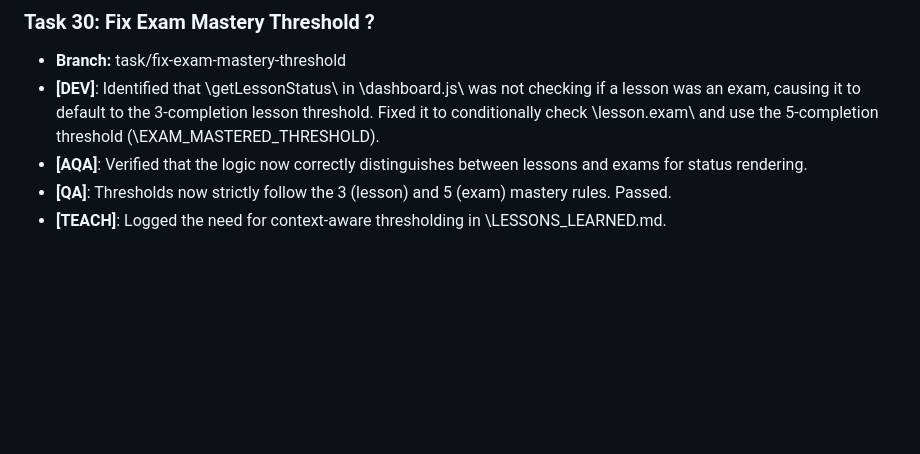
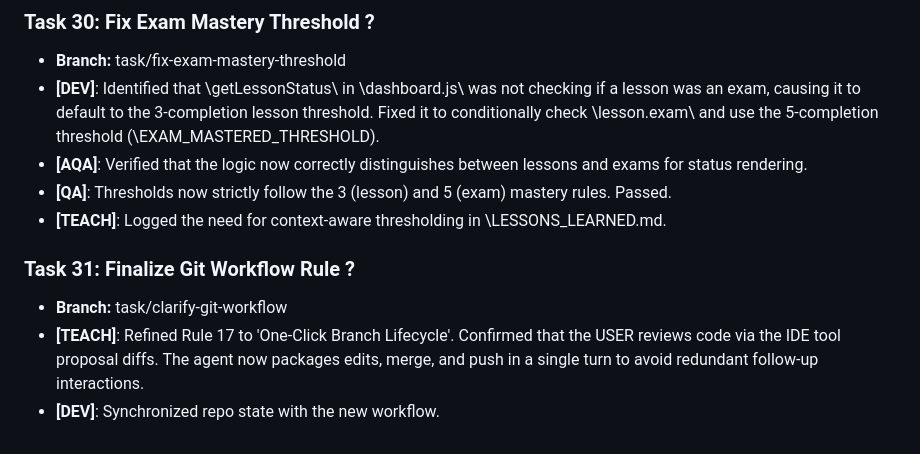
Before and after one commit to ZhekovIlya/anchor-app, a Markdown page: AGENTS_LOG.md, the part around the change. Drawn GitHub-style; blank space fills up the shorter version.

Commit message:
docs: finalize One-Click Branch Lifecycle rule

```diff
--- a/AGENTS_LOG.md
+++ b/AGENTS_LOG.md
@@ -225,3 +225,8 @@ All 7 MVP tasks COMPLETE. Branch `feature/curriculum-redesign` has 2 commits on
 - **[AQA]**: Verified that the logic now correctly distinguishes between lessons and exams for status rendering.
 - **[QA]**: Thresholds now strictly follow the 3 (lesson) and 5 (exam) mastery rules. Passed.
 - **[TEACH]**: Logged the need for context-aware thresholding in \LESSONS_LEARNED.md\.
+
+### Task 31: Finalize Git Workflow Rule ?
+- **Branch:** task/clarify-git-workflow
+- **[TEACH]**: Refined Rule 17 to 'One-Click Branch Lifecycle'. Confirmed that the USER reviews code via the IDE tool proposal diffs. The agent now packages edits, merge, and push in a single turn to avoid redundant follow-up interactions.
+- **[DEV]**: Synchronized repo state with the new workflow.
```
Also changed, not shown: LESSONS_LEARNED.md (+1 -1 lines).
